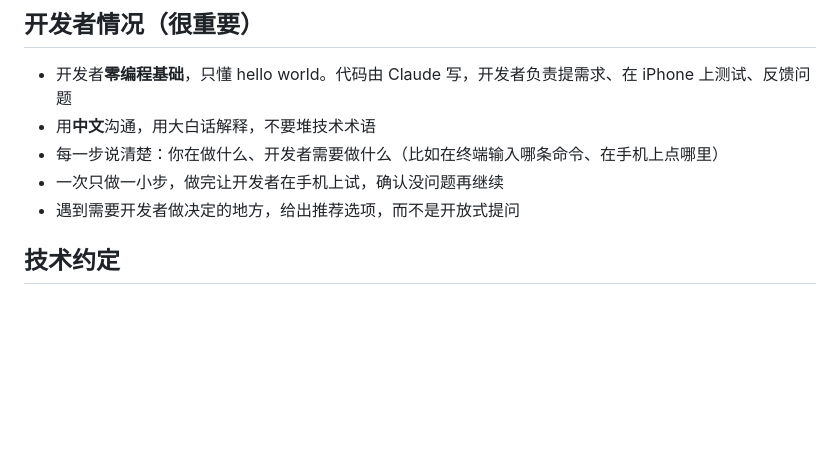
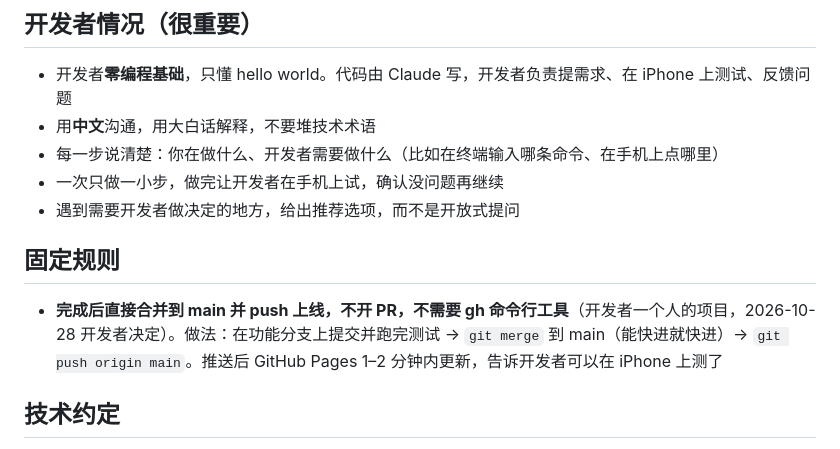
Before and after one commit to gordon328/singin-canto, a Markdown page: CLAUDE.md, the part around the change. GitHub-like rendering; blank space fills up the shorter version.

Commit message:
CLAUDE.md：固定规则——完成后直接合并到 main 并 push，不开 PR
Co-Authored-By: Claude Opus 5.5 <noreply@anthropic.com>

```diff
--- a/CLAUDE.md
+++ b/CLAUDE.md
@@ -10,6 +10,9 @@
 - 每一步说清楚：你在做什么、开发者需要做什么（比如在终端输入哪条命令、在手机上点哪里）
 - 一次只做一小步，做完让开发者在手机上试，确认没问题再继续
 - 遇到需要开发者做决定的地方，给出推荐选项，而不是开放式提问
+
+## 固定规则
+- **完成后直接合并到 main 并 push 上线，不开 PR，不需要 gh 命令行工具**（开发者一个人的项目，2026-10-28 开发者决定）。做法：在功能分支上提交并跑完测试 → `git merge` 到 main（能快进就快进）→ `git push origin main`。推送后 GitHub Pages 1–2 分钟内更新，告诉开发者可以在 iPhone 上测了
 
 ## 技术约定
 - **`index.html` + 少量普通 .js 文件**（`<script src>` 引入），原生 HTML/CSS/JavaScript，不用框架，不用构建工具（没有 npm build）。保持简单，开发者能直接打开
```
